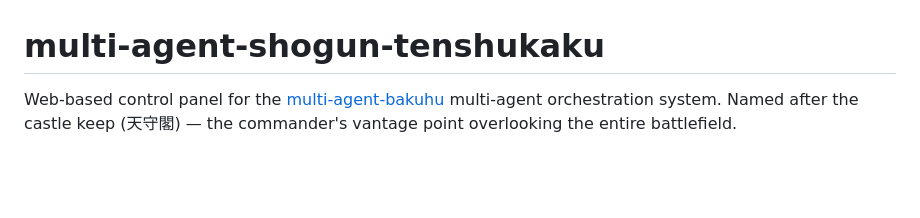
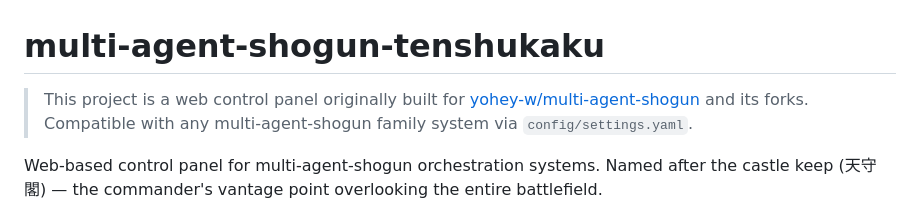
Before and after one commit to yaziuma/multi-agent-shogun-tenshukaku, a Markdown page: README.md, the part around the change. Rendered like a GitHub page; blank space fills up the shorter version.

```diff
--- a/README.md
+++ b/README.md
@@ -1,6 +1,8 @@
 # multi-agent-shogun-tenshukaku
 
-Web-based control panel for the [multi-agent-bakuhu](https://github.com/yaziuma/multi-agent-bakuhu) multi-agent orchestration system. Named after the castle keep (天守閣) — the commander's vantage point overlooking the entire battlefield.
+> This project is a web control panel originally built for [yohey-w/multi-agent-shogun](https://github.com/yohey-w/multi-agent-shogun) and its forks. Compatible with any multi-agent-shogun family system via `config/settings.yaml`.
+
+Web-based control panel for multi-agent-shogun orchestration systems. Named after the castle keep (天守閣) — the commander's vantage point overlooking the entire battlefield.
 
 ![Command Tab](assets/screenshots/tab-command.png)
 
```
Also changed, not shown: README_ja.md (+3 -1 lines).
